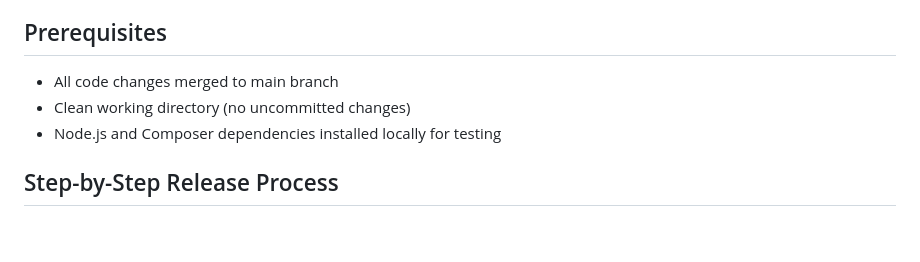
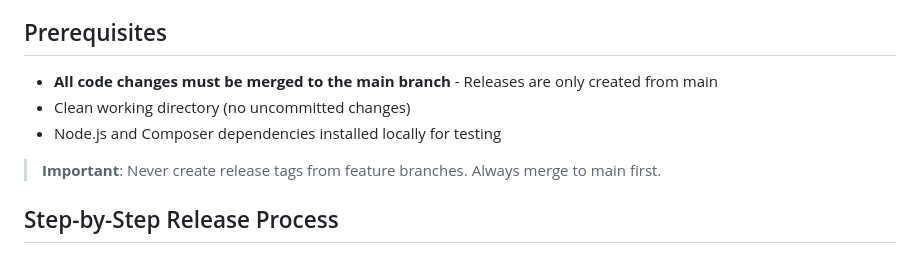
Before and after one commit to HelloPikari/pikari-gutenberg-modals, a Markdown page: docs/releases.md, the part around the change. Rendered like a GitHub page; blank space fills up the shorter version.

Commit message:
docs: Clarify that releases must be created from main branch

```diff
--- a/docs/releases.md
+++ b/docs/releases.md
@@ -8,9 +8,11 @@ Releases are automatically created by GitHub Actions when you push a tag startin
 
 ## Prerequisites
 
-- All code changes merged to main branch
+- **All code changes must be merged to the main branch** - Releases are only created from main
 - Clean working directory (no uncommitted changes)
 - Node.js and Composer dependencies installed locally for testing
+
+> **Important**: Never create release tags from feature branches. Always merge to main first.
 
 ## Step-by-Step Release Process
 
```
Also changed, not shown: CONTRIBUTING.md (+4 -2 lines).
